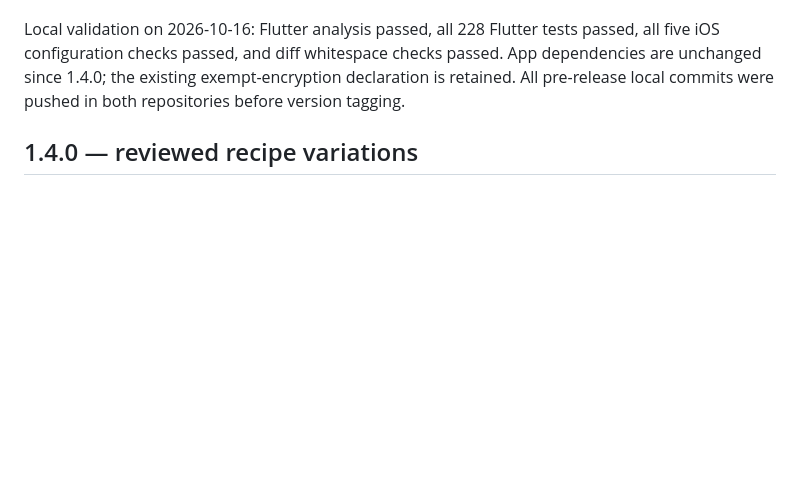
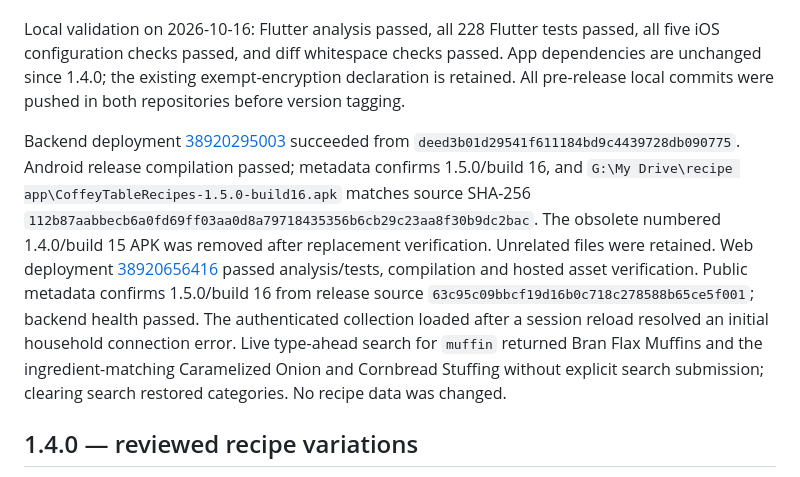
Before and after one commit to agawlbb/coffey-table-recipes, a Markdown page: docs/releases.md, the part around the change. Rendered like a GitHub page; blank space fills up the shorter version.

Commit message:
Record 1.5.0 web Android and backend release verification

```diff
--- a/docs/releases.md
+++ b/docs/releases.md
@@ -11,6 +11,8 @@ When the user says "create a release", review progress since the previous releas
 Version `1.5.0+16`, tagged `v1.5.0`, adds cached type-ahead search, immediate cached category text, linked-photo prefetching, focused recipe editing with ingredient groups and quantity handling, imported-category preservation, clearer import failures, shared parent-category administration with AI covers, and recipe layout refinements. Supporting backend import/grouping/category changes are recorded separately. The user requested pushing all local changes and releasing all three platforms. Requested iOS builds no longer need separate approval. Web is explicitly published, Android goes to `G:\My Drive\recipe app`, and signed iOS is uploaded to TestFlight with the existing exempt-encryption declaration and France exclusion policy. Verification results follow as platforms complete.
 
 Local validation on 2026-10-16: Flutter analysis passed, all 228 Flutter tests passed, all five iOS configuration checks passed, and diff whitespace checks passed. App dependencies are unchanged since 1.4.0; the existing exempt-encryption declaration is retained. All pre-release local commits were pushed in both repositories before version tagging.
+
+Backend deployment [38920295003](https://github.com/agawlbb/coffey-table-recipes-server/actions/runs/38920295003) succeeded from `deed3b01d29541f611184bd9c4439728db090775`. Android release compilation passed; metadata confirms 1.5.0/build 16, and `G:\My Drive\recipe app\CoffeyTableRecipes-1.5.0-build16.apk` matches source SHA-256 `112b87aabbecb6a0fd69ff03aa0d8a79718435356b6cb29c23aa8f30b9dc2bac`. The obsolete numbered 1.4.0/build 15 APK was removed after replacement verification. Unrelated files were retained. Web deployment [38920656416](https://github.com/agawlbb/coffey-table-recipes/actions/runs/38920656416) passed analysis/tests, compilation and hosted asset verification. Public metadata confirms 1.5.0/build 16 from release source `63c95c09bbcf19d16b0c718c278588b65ce5f001`; backend health passed. The authenticated collection loaded after a session reload resolved an initial household connection error. Live type-ahead search for `muffin` returned Bran Flax Muffins and the ingredient-matching Caramelized Onion and Cornbread Stuffing without explicit search submission; clearing search restored categories. No recipe data was changed.
 
 ## 1.4.0 — reviewed recipe variations
 
```
